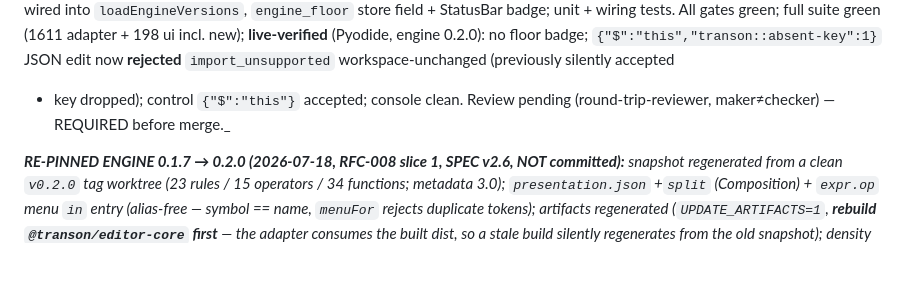
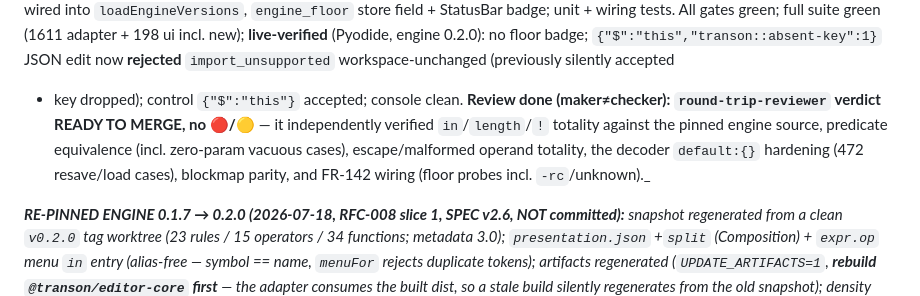
Before and after one commit to transon-org/transon-blockly, a Markdown page: docs/current-state.md, the part around the change. GitHub-like rendering; blank space fills up the shorter version.

Commit message:
Handoff: record RFC-008 slice 2-3 review verdict (READY TO MERGE)
Co-Authored-By: Claude Fable 5 <noreply@anthropic.com>

```diff
--- a/docs/current-state.md
+++ b/docs/current-state.md
@@ -34,8 +34,11 @@ generators and writes a near-noop). Artifacts: encoder **419→244 KB (−42%)**
 badge; unit + wiring tests. All gates green; full suite green (1611 adapter + 198 ui incl. new);
 **live-verified** (Pyodide, engine 0.2.0): no floor badge; `{"$":"this","transon::absent-key":1}`
 JSON edit now **rejected** `import_unsupported` workspace-unchanged (previously silently accepted
-+ key dropped); control `{"$":"this"}` accepted; console clean. Review pending (round-trip-reviewer,
-maker≠checker) — REQUIRED before merge._
++ key dropped); control `{"$":"this"}` accepted; console clean. **Review done (maker≠checker): `round-trip-reviewer` verdict READY TO
+MERGE, no 🔴/🟡** — it independently verified `in`/`length`/`!` totality against the pinned
+engine source, predicate equivalence (incl. zero-param vacuous cases), escape/malformed operand
+totality, the decoder `default:{}` hardening (472 resave/load cases), blockmap parity, and
+FR-142 wiring (floor probes incl. `-rc`/unknown)._
 
 _**RE-PINNED ENGINE 0.1.7 → 0.2.0 (2026-07-18, RFC-008 slice 1, SPEC v2.6, NOT committed):**
 snapshot regenerated from a clean `v0.2.0` tag worktree (23 rules / 15 operators / 34 functions;
```
